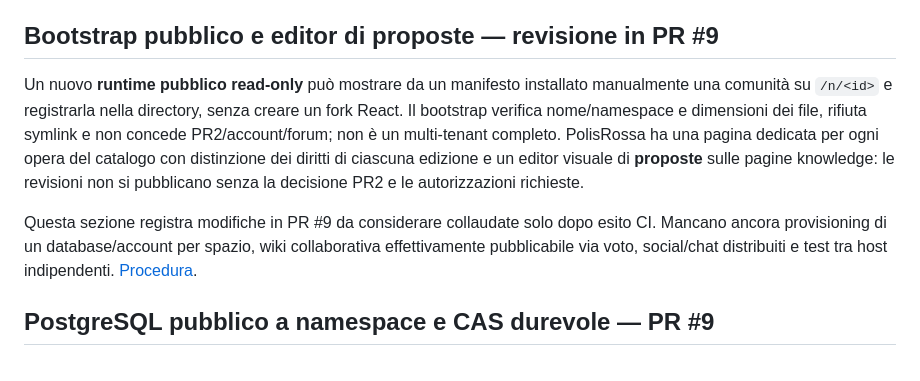
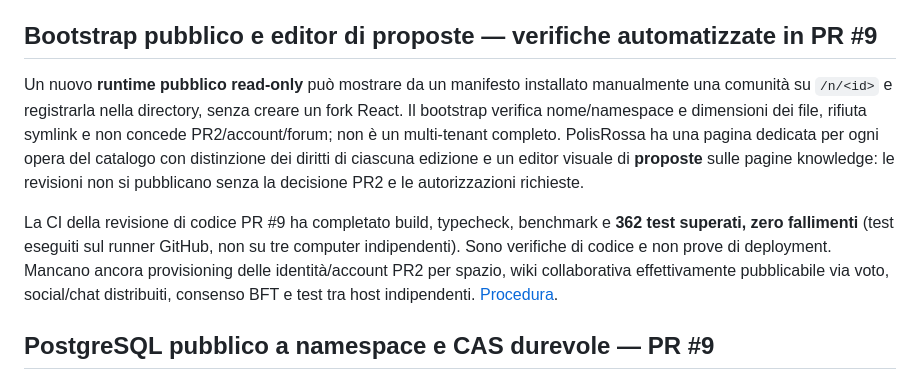
Before and after one commit to internazionalerossa/agoranode, a Markdown page: docs/QUALITY.md, the part around the change. Drawn GitHub-style.

Commit message:
docs: record 362 green CI tests and narrow claims to verified alpha capabilities

```diff
--- a/docs/QUALITY.md
+++ b/docs/QUALITY.md
@@ -181,11 +181,11 @@ Le PR #2–#5 sono integrate con **squash merge** in `main`, con [PolisRossa com
 
 La PR #7 introduce una prima rassegna **read-only** del nodo Agorà con sorgenti tecnologiche RSS/Atom allowlisted e un collegamento a registrazioni e pagine per le dirette originali, senza dichiarare live trasmissioni non verificate. Il selettore **Tutti i feed / Feed preferiti** è condiviso con PolisRossa: il visitatore conserva fonti sul dispositivo; un account PR1 può salvarle privatamente per nodo, tramite nuova tabella `node_feed_preferences`. Una prima versione visuale **Node Studio** compone e salva bozze (localmente o in `node_studio_drafts` per utenti autenticati), ma non pubblica autonomamente nodi, media o revisioni wiki. La sola creazione pubblica attraverso PR2/PR3, l'attivazione dei nuovi forum e la discovery P2P restano NON IMPLEMENTATE. Vedi [NODE-STUDIO.md](NODE-STUDIO.md). I risultati della CI della PR vanno registrati solo dopo verifica effettiva.
 
-## Bootstrap pubblico e editor di proposte — revisione in PR #9
+## Bootstrap pubblico e editor di proposte — verifiche automatizzate in PR #9
 
 Un nuovo **runtime pubblico read-only** può mostrare da un manifesto installato manualmente una comunità su `/n/<id>` e registrarla nella directory, senza creare un fork React. Il bootstrap verifica nome/namespace e dimensioni dei file, rifiuta symlink e non concede PR2/account/forum; non è un multi-tenant completo. PolisRossa ha una pagina dedicata per ogni opera del catalogo con distinzione dei diritti di ciascuna edizione e un editor visuale di **proposte** sulle pagine knowledge: le revisioni non si pubblicano senza la decisione PR2 e le autorizzazioni richieste.
 
-Questa sezione registra modifiche in PR #9 da considerare collaudate solo dopo esito CI. Mancano ancora provisioning di un database/account per spazio, wiki collaborativa effettivamente pubblicabile via voto, social/chat distribuiti e test tra host indipendenti. [Procedura](THEMATIC-BOOTSTRAP.md).
+La CI della revisione di codice PR #9 ha completato build, typecheck, benchmark e **362 test superati, zero fallimenti** (test eseguiti sul runner GitHub, non su tre computer indipendenti). Sono verifiche di codice e non prove di deployment. Mancano ancora provisioning delle identità/account PR2 per spazio, wiki collaborativa effettivamente pubblicabile via voto, social/chat distribuiti, consenso BFT e test tra host indipendenti. [Procedura](THEMATIC-BOOTSTRAP.md).
 
 
 
```
